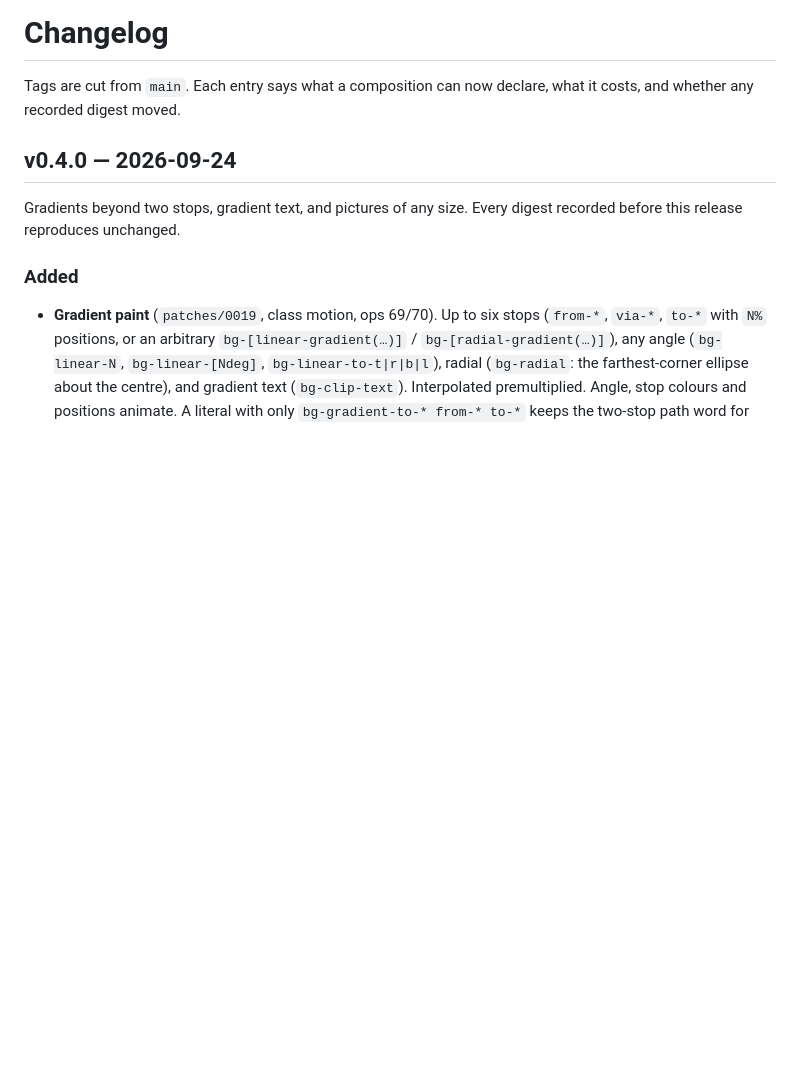
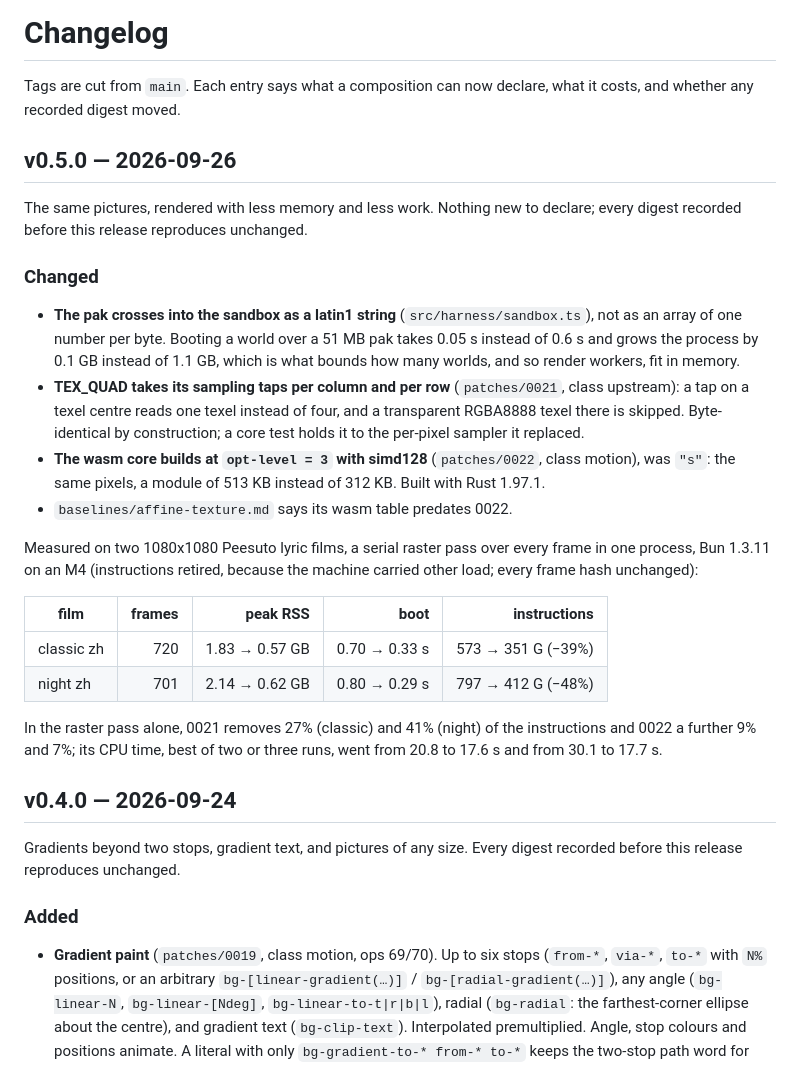
Before and after one commit to anelikes/pocket-motion, a Markdown page: CHANGELOG.md, the part around the change. Drawn GitHub-style; blank space fills up the shorter version.

Commit message:
docs(changelog): v0.5.0 — the same pictures with less memory and work
What v0.5.0 changes over v0.4.0: the pak crosses into the sandbox as a
latin1 string, TEX_QUAD takes its taps per column and per row (patch
0021), and the wasm core builds at opt-level 3 with simd128 (0022).
Nothing new to declare. The entry carries an end-to-end measurement on
two Peesuto lyric films: peak RSS of a serial render 1.83 -> 0.57 GB and
2.14 -> 0.62 GB, instructions -39% and -48%, every frame hash unchanged.
In this checkout every test passes (719, 4 skipped), and all 36 ledger
digests and 43 visibility rows reproduce.

Co-Authored-By: Claude Opus 5.5 (1M context) <noreply@anthropic.com>
Signed-off-by: anelikes <anelikes@gmail.com>

```diff
--- a/CHANGELOG.md
+++ b/CHANGELOG.md
@@ -2,6 +2,42 @@
 
 Tags are cut from `main`. Each entry says what a composition can now
 declare, what it costs, and whether any recorded digest moved.
+
+## v0.5.0 — 2026-09-26
+
+The same pictures, rendered with less memory and less work. Nothing new
+to declare; every digest recorded before this release reproduces
+unchanged.
+
+### Changed
+
+- **The pak crosses into the sandbox as a latin1 string**
+  (`src/harness/sandbox.ts`), not as an array of one number per byte.
+  Booting a world over a 51 MB pak takes 0.05 s instead of 0.6 s and grows
+  the process by 0.1 GB instead of 1.1 GB, which is what bounds how many
+  worlds, and so render workers, fit in memory.
+- **TEX_QUAD takes its sampling taps per column and per row**
+  (`patches/0021`, class upstream): a tap on a texel centre reads one
+  texel instead of four, and a transparent RGBA8888 texel there is
+  skipped. Byte-identical by construction; a core test holds it to the
+  per-pixel sampler it replaced.
+- **The wasm core builds at `opt-level = 3` with simd128**
+  (`patches/0022`, class motion), was `"s"`: the same pixels, a module
+  of 513 KB instead of 312 KB. Built with Rust 1.97.1.
+- `baselines/affine-texture.md` says its wasm table predates 0022.
+
+Measured on two 1080x1080 Peesuto lyric films, a serial raster pass over
+every frame in one process, Bun 1.3.11 on an M4 (instructions retired,
+because the machine carried other load; every frame hash unchanged):
+
+| film | frames | peak RSS | boot | instructions |
+|---|---:|---:|---:|---:|
+| classic zh | 720 | 1.83 → 0.57 GB | 0.70 → 0.33 s | 573 → 351 G (−39%) |
+| night zh | 701 | 2.14 → 0.62 GB | 0.80 → 0.29 s | 797 → 412 G (−48%) |
+
+In the raster pass alone, 0021 removes 27% (classic) and 41% (night) of
+the instructions and 0022 a further 9% and 7%; its CPU time, best of two
+or three runs, went from 20.8 to 17.6 s and from 30.1 to 17.7 s.
 
 ## v0.4.0 — 2026-09-24
 
```
